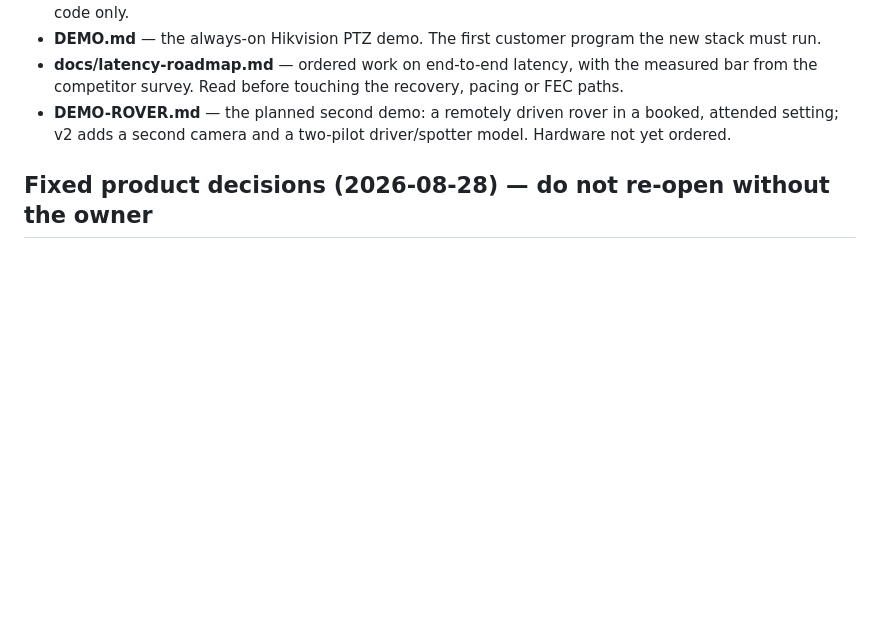
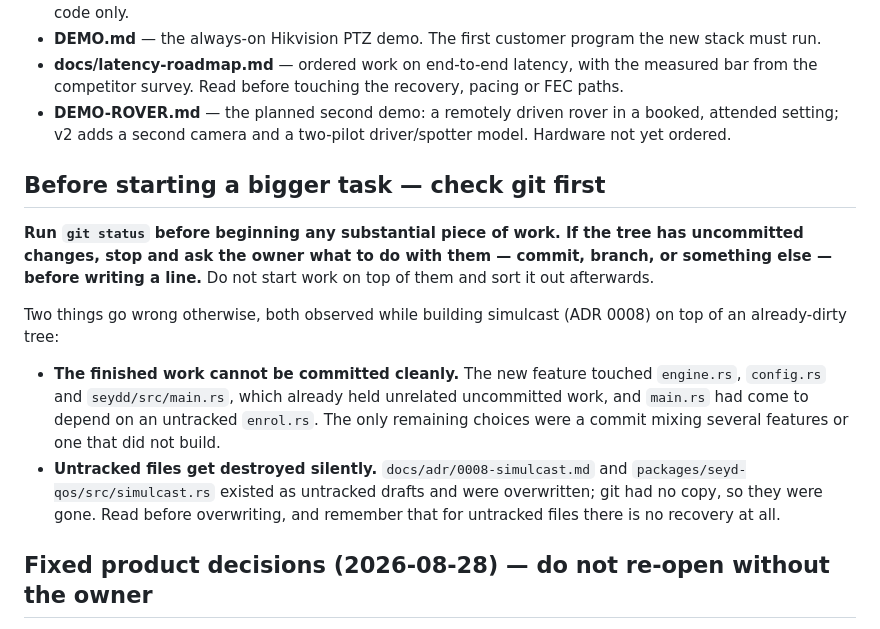
Before and after one commit to seyd-io/seyd, a Markdown page: CLAUDE.md, the part around the change. GitHub-like rendering; blank space fills up the shorter version.

Commit message:
Check git before starting bigger work, and ask before building on a dirty tree
Building simulcast on an already-dirty tree left no clean way to commit it: the
feature shared files with unrelated uncommitted work, and one of those files had
come to depend on an untracked module, so the choice was a commit mixing
features or one that did not build. Two untracked drafts were also overwritten
and lost outright, git having no copy of them.

Co-Authored-By: Claude Opus 5 <noreply@anthropic.com>
Claude-Session: https://claude.ai/code/session_01AVYcuwCNw9VJekipCfYE5M

```diff
--- a/CLAUDE.md
+++ b/CLAUDE.md
@@ -38,6 +38,26 @@ its measurements remain valid. `PLAN.md` is the plan; follow it.
 - **DEMO-ROVER.md** — the planned second demo: a remotely driven rover in a
   booked, attended setting; v2 adds a second camera and a two-pilot
   driver/spotter model. Hardware not yet ordered.
+
+## Before starting a bigger task — check git first
+
+**Run `git status` before beginning any substantial piece of work. If the tree
+has uncommitted changes, stop and ask the owner what to do with them — commit,
+branch, or something else — before writing a line.** Do not start work on top of
+them and sort it out afterwards.
+
+Two things go wrong otherwise, both observed while building simulcast
+(ADR 0008) on top of an already-dirty tree:
+
+- **The finished work cannot be committed cleanly.** The new feature touched
+  `engine.rs`, `config.rs` and `seydd/src/main.rs`, which already held unrelated
+  uncommitted work, and `main.rs` had come to depend on an untracked
+  `enrol.rs`. The only remaining choices were a commit mixing several features
+  or one that did not build.
+- **Untracked files get destroyed silently.** `docs/adr/0008-simulcast.md` and
+  `packages/seyd-qos/src/simulcast.rs` existed as untracked drafts and were
+  overwritten; git had no copy, so they were gone. Read before overwriting, and
+  remember that for untracked files there is no recovery at all.
 
 ## Fixed product decisions (2026-08-28) — do not re-open without the owner
 
```
